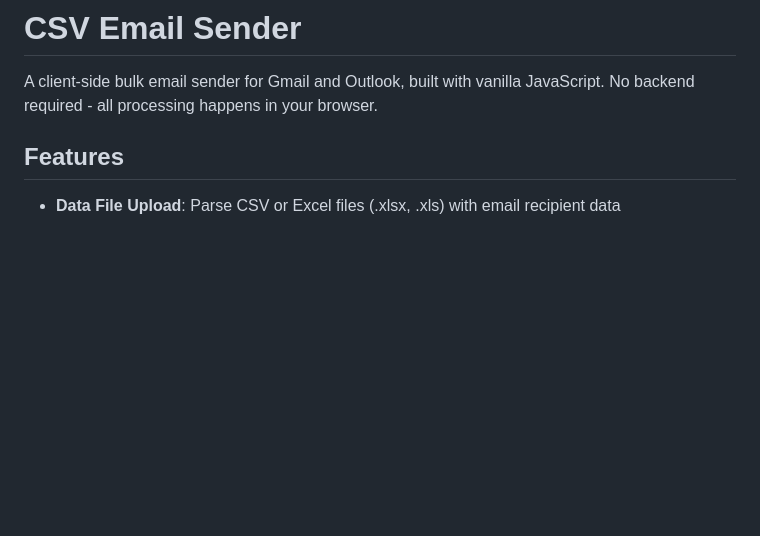
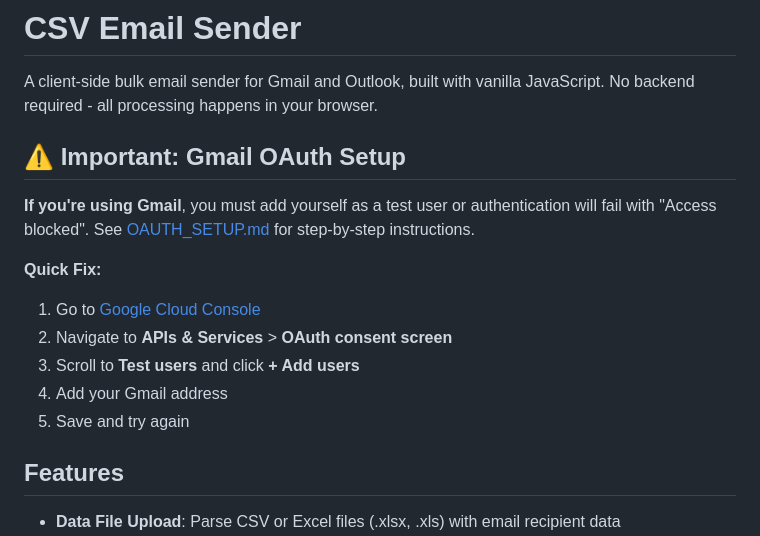
Before and after one commit to CJ-1981/csv-email-sender, a Markdown page: README.md, the part around one of its changes. Rendered like a GitHub page; blank space fills up the shorter version.

```diff
--- a/README.md
+++ b/README.md
@@ -1,6 +1,17 @@
 # CSV Email Sender
 
 A client-side bulk email sender for Gmail and Outlook, built with vanilla JavaScript. No backend required - all processing happens in your browser.
+
+## ⚠️ Important: Gmail OAuth Setup
+
+**If you're using Gmail**, you must add yourself as a test user or authentication will fail with "Access blocked". See [OAUTH_SETUP.md](OAUTH_SETUP.md) for step-by-step instructions.
+
+**Quick Fix:**
+1. Go to [Google Cloud Console](https://console.cloud.google.com/)
+2. Navigate to **APIs & Services** > **OAuth consent screen**
+3. Scroll to **Test users** and click **+ Add users**
+4. Add your Gmail address
+5. Save and try again
 
 ## Features
 
```
Also changed, not shown: other parts of README.md (+29 -2 lines), OAUTH_SETUP.md (added, +116 -0 lines).
